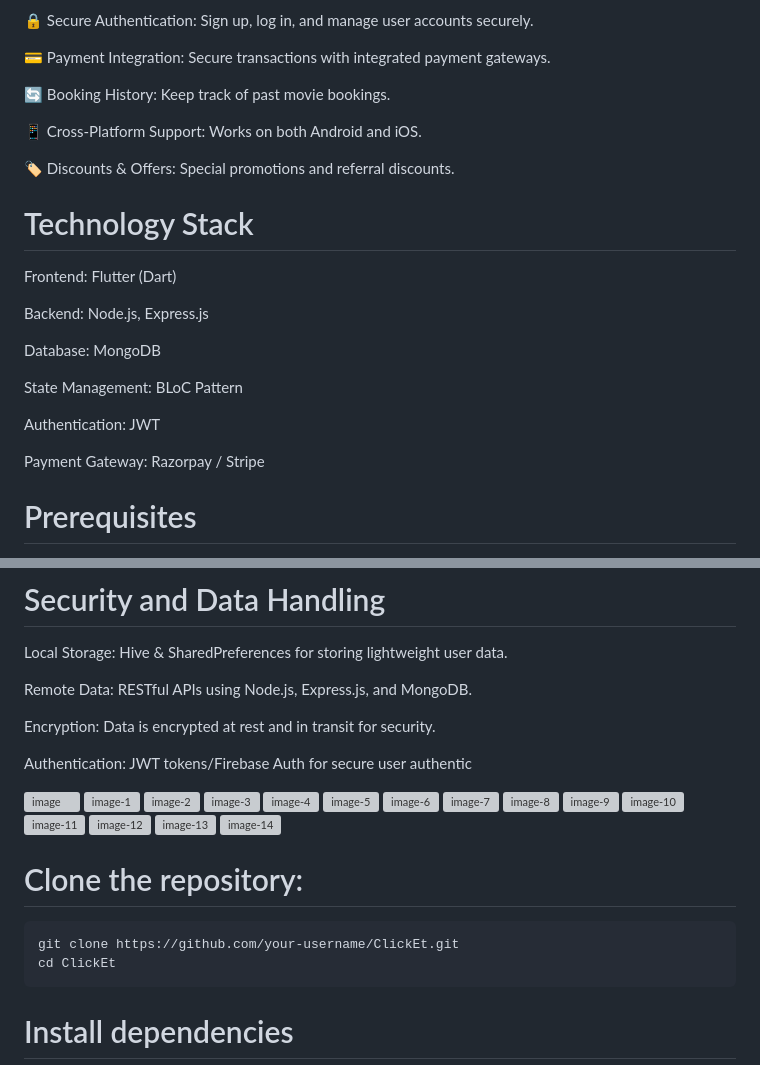
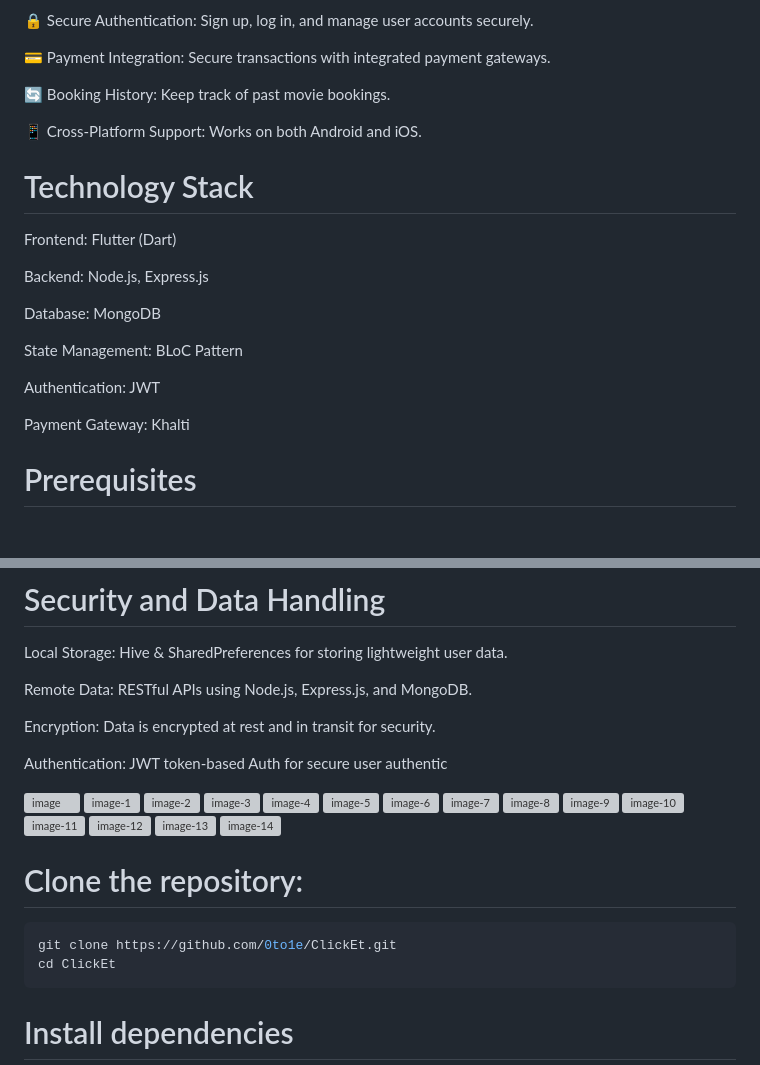
Before and after one commit to 0to1e/clickEt-flutter, a Markdown page: README.md, 2 parts joined by grey strips. Rendered like a GitHub page; blank space fills up the shorter version; grey boxes are pictures that could not be loaded.

````diff
--- a/README.md
+++ b/README.md
@@ -16,8 +16,6 @@ Features
 
 📱 Cross-Platform Support: Works on both Android and iOS.
 
-🏷️ Discounts & Offers: Special promotions and referral discounts.
-
 # Technology Stack
 
 Frontend: Flutter (Dart)
@@ -30,7 +28,7 @@ State Management: BLoC Pattern
 
 Authentication: JWT
 
-Payment Gateway: Razorpay / Stripe
+Payment Gateway: Khalti
 
 # Prerequisites
 
@@ -48,7 +46,7 @@ Remote Data: RESTful APIs using Node.js, Express.js, and MongoDB.
 
 Encryption: Data is encrypted at rest and in transit for security.
 
-Authentication: JWT tokens/Firebase Auth for secure user authentic
+Authentication: JWT token-based Auth for secure user authentic
 
 <img width="135" alt="image" src="https://github.com/user-attachments/assets/fcb7b8c6-bd57-4166-8f4e-ec71f04f0405" />
 <img width="136" alt="image-1" src="https://github.com/user-attachments/assets/038d0800-5abc-40b0-9248-e74fbb542d8f" />
@@ -68,7 +66,7 @@ Authentication: JWT tokens/Firebase Auth for secure user authentic
 
 # Clone the repository:
 ```bash
-git clone https://github.com/your-username/ClickEt.git
+git clone https://github.com/0to1e/ClickEt.git
 cd ClickEt
 ```
 
````
